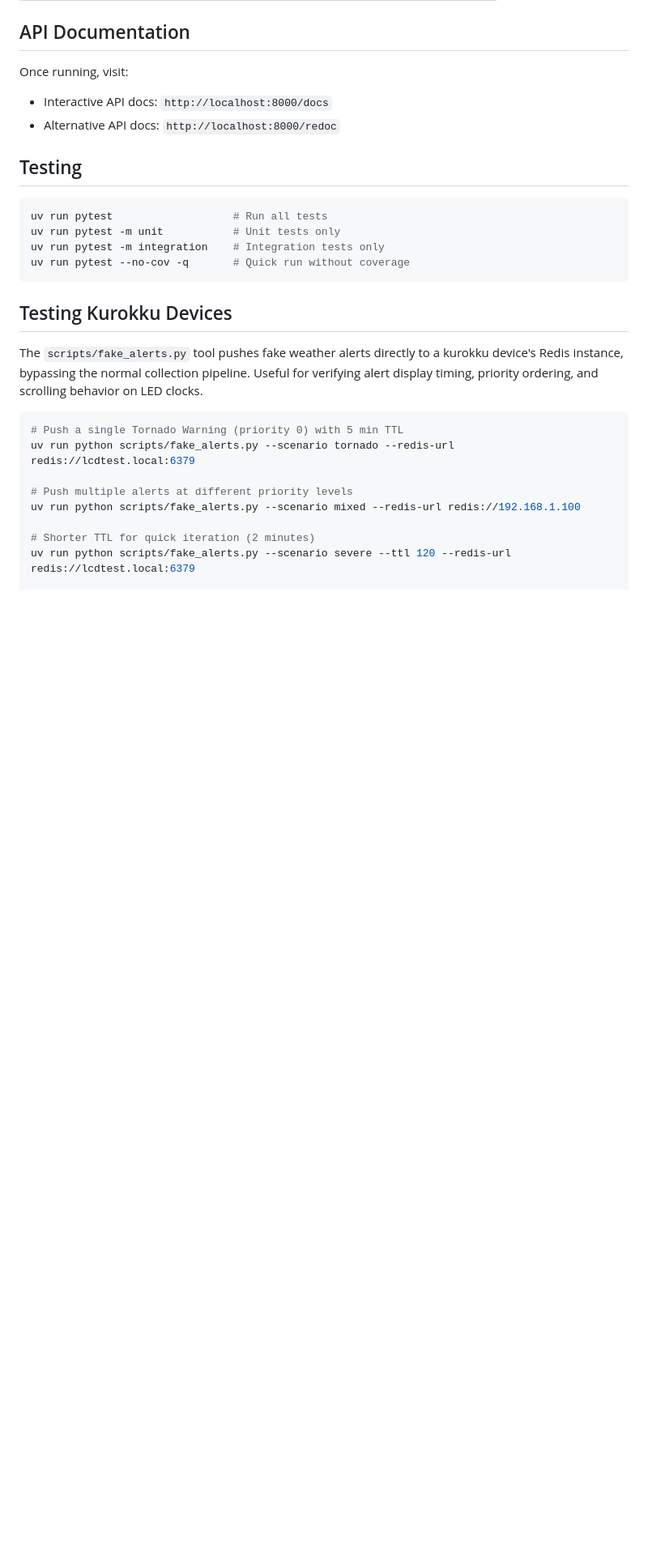
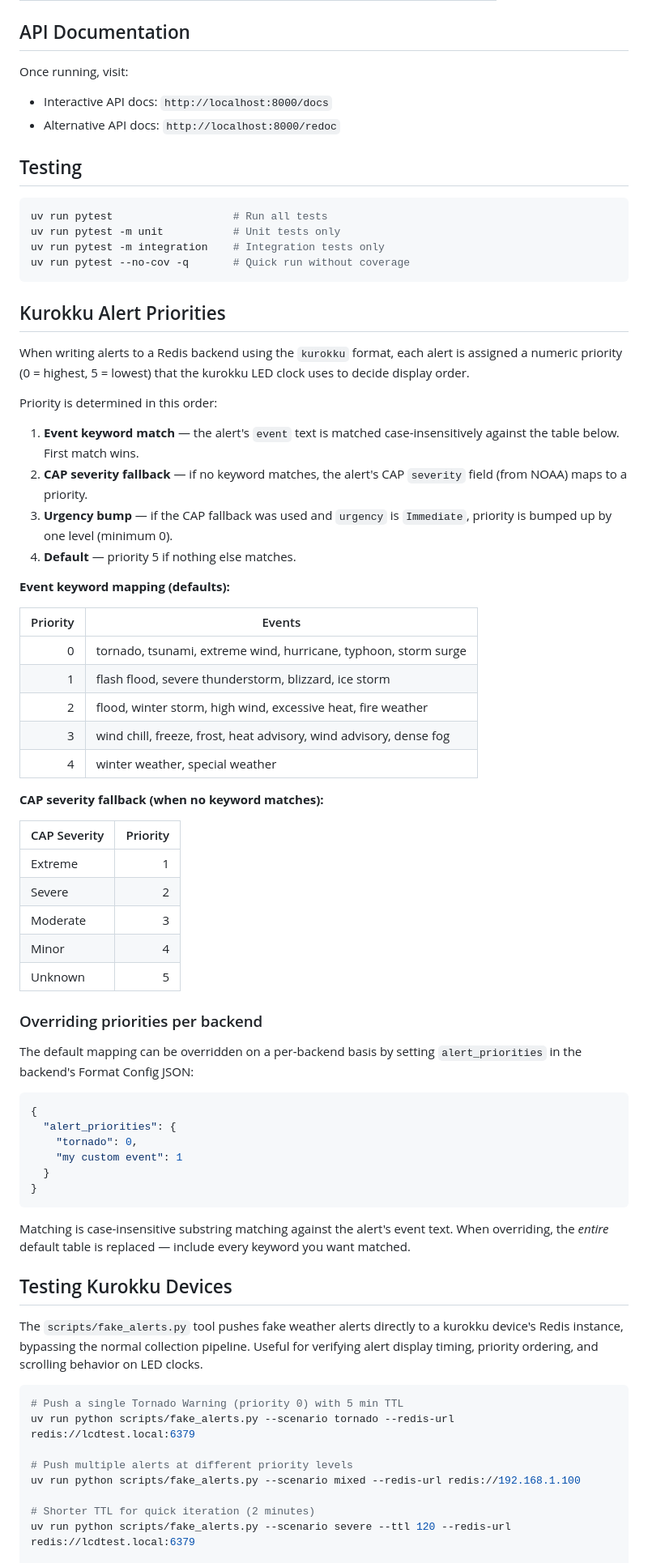
Before and after one commit to swilcox/nalssi, a Markdown page: README.md, the part around the change. Shown at 81% size. GitHub-like rendering; blank space fills up the shorter version.

Commit message:
Document kurokku alert priority mapping in README
Add a Kurokku Alert Priorities section covering the event keyword
table, the CAP severity fallback, the Immediate-urgency bump, and
how to override via format_config.alert_priorities.

````diff
--- a/README.md
+++ b/README.md
@@ -83,6 +83,52 @@ uv run pytest -m unit           # Unit tests only
 uv run pytest -m integration    # Integration tests only
 uv run pytest --no-cov -q       # Quick run without coverage
 ```
+
+## Kurokku Alert Priorities
+
+When writing alerts to a Redis backend using the `kurokku` format, each alert is assigned a numeric priority (0 = highest, 5 = lowest) that the kurokku LED clock uses to decide display order.
+
+Priority is determined in this order:
+
+1. **Event keyword match** — the alert's `event` text is matched case-insensitively against the table below. First match wins.
+2. **CAP severity fallback** — if no keyword matches, the alert's CAP `severity` field (from NOAA) maps to a priority.
+3. **Urgency bump** — if the CAP fallback was used and `urgency` is `Immediate`, priority is bumped up by one level (minimum 0).
+4. **Default** — priority 5 if nothing else matches.
+
+**Event keyword mapping (defaults):**
+
+| Priority | Events |
+|---------:|--------|
+| 0 | tornado, tsunami, extreme wind, hurricane, typhoon, storm surge |
+| 1 | flash flood, severe thunderstorm, blizzard, ice storm |
+| 2 | flood, winter storm, high wind, excessive heat, fire weather |
+| 3 | wind chill, freeze, frost, heat advisory, wind advisory, dense fog |
+| 4 | winter weather, special weather |
+
+**CAP severity fallback (when no keyword matches):**
+
+| CAP Severity | Priority |
+|--------------|---------:|
+| Extreme | 1 |
+| Severe  | 2 |
+| Moderate | 3 |
+| Minor   | 4 |
+| Unknown | 5 |
+
+### Overriding priorities per backend
+
+The default mapping can be overridden on a per-backend basis by setting `alert_priorities` in the backend's Format Config JSON:
+
+```json
+{
+  "alert_priorities": {
+    "tornado": 0,
+    "my custom event": 1
+  }
+}
+```
+
+Matching is case-insensitive substring matching against the alert's event text. When overriding, the *entire* default table is replaced — include every keyword you want matched.
 
 ## Testing Kurokku Devices
 
````
